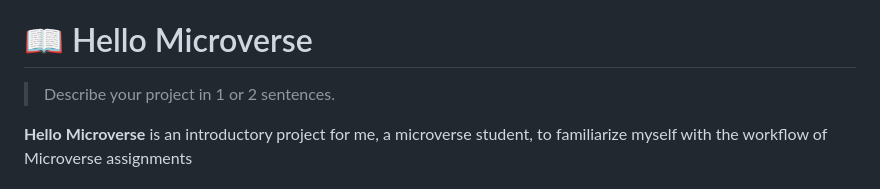
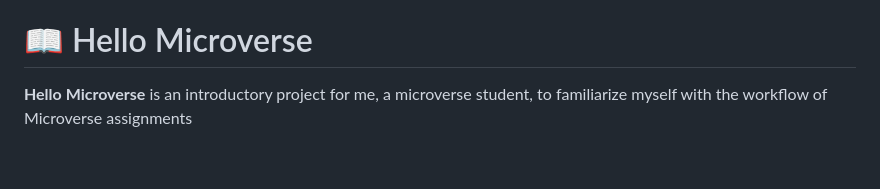
Before and after one commit to 10-menachi/hello-microverse, a Markdown page: README.md, the part around the change. GitHub-like rendering; blank space fills up the shorter version.

```diff
--- a/README.md
+++ b/README.md
@@ -33,8 +33,6 @@
 <!-- PROJECT DESCRIPTION -->
 
 # 📖 Hello Microverse <a name="about-project"></a>
-
-> Describe your project in 1 or 2 sentences.
 
 **Hello Microverse** is an introductory project for me, a microverse student, to
 familiarize myself with the workflow of Microverse assignments
```
